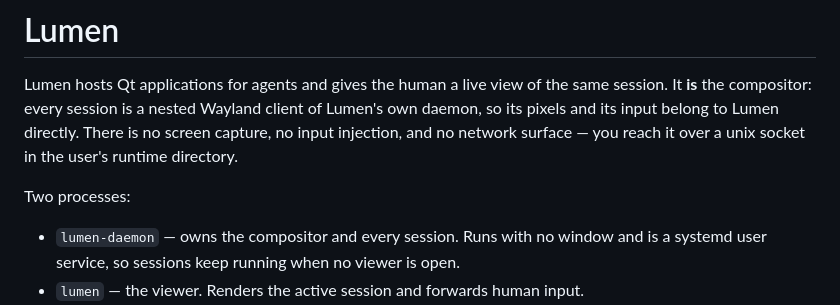
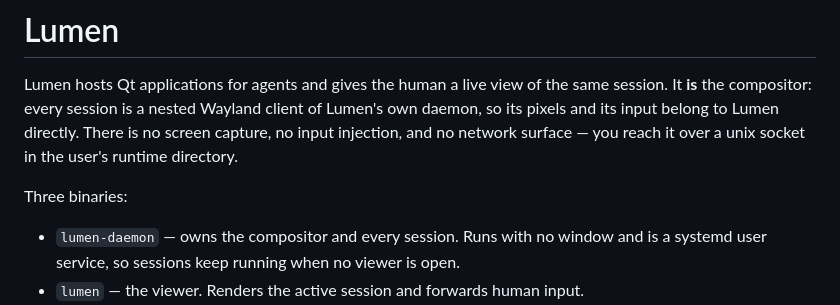
Before and after one commit to blackopsrepl/lumen, a Markdown page: skills/lumen/SKILL.md, the part around the change. Rendered like a GitHub page.

Commit message:
chore: remove the last old-architecture leftovers
Everything the container/browser architecture left behind, found by sweeping
rather than by looking for the files I expected to find:

- Two stray working-directory files: `.env`, which configured the container
  deployment, and `.log`, a captured error from an old profile conflict. Both
  are ignored by pattern, so neither was ever going to be committed and neither
  had a reason to exist.
- `/target/` in .gitignore, the Rust build tree. There is no Rust here.

The README's screenshot was worse than stale: it was captured before the
viewer was restyled, so it showed the default Qt widgets and the tofu-box icon
glyphs in a README that documents the icon-only UI. Replaced with the current
viewer rendering a session. The icons in the skill were verified against the
binary: click and type both flip a fixture's title, so every command the skill
documents is the one that exists. It also said "Two processes" above a list of
three.

```diff
--- a/skills/lumen/SKILL.md
+++ b/skills/lumen/SKILL.md
@@ -11,7 +11,7 @@ of Lumen's own daemon, so its pixels and its input belong to Lumen directly.
 There is no screen capture, no input injection, and no network surface — you
 reach it over a unix socket in the user's runtime directory.
 
-Two processes:
+Three binaries:
 
 - `lumen-daemon` — owns the compositor and every session. Runs with no window
   and is a systemd user service, so sessions keep running when no viewer is open.
```
Also changed, not shown: docs/images/viewer.png, 1 other file.
